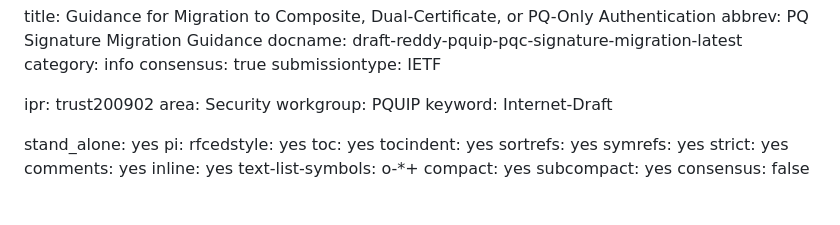
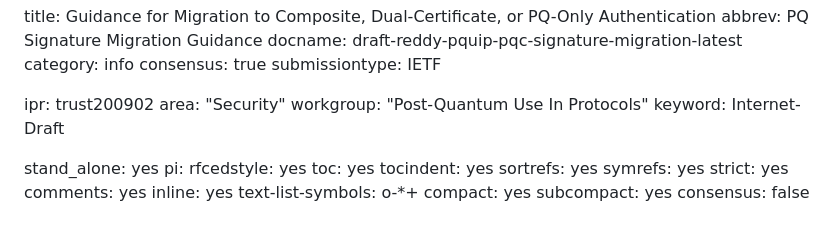
Before and after one commit to tireddy2/pqc-cert-guidance, a Markdown page: draft-reddy-pquip-pqc-signature-migration.md, the part around the change. Drawn GitHub-style.

Commit message:
Automatic update of venue information

```diff
--- a/draft-reddy-pquip-pqc-signature-migration.md
+++ b/draft-reddy-pquip-pqc-signature-migration.md
@@ -7,8 +7,8 @@ consensus: true
 submissiontype: IETF
 
 ipr: trust200902
-area: Security
-workgroup: PQUIP
+area: "Security"
+workgroup: "Post-Quantum Use In Protocols"
 keyword: Internet-Draft
 
 stand_alone: yes
```
